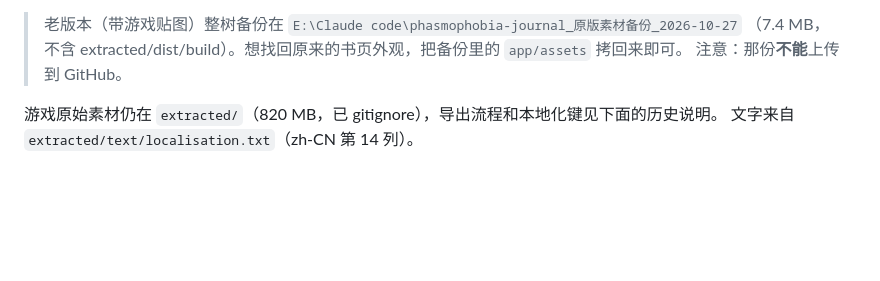
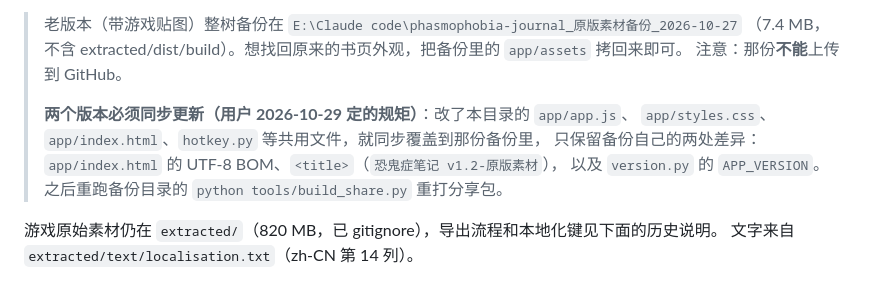
Before and after one commit to l0vedier/phasmophobia-journal, a Markdown page: FILE_INDEX.md, the part around the change. Drawn GitHub-style; blank space fills up the shorter version.

Commit message:
FILE_INDEX 补记两版本同步规矩

```diff
--- a/FILE_INDEX.md
+++ b/FILE_INDEX.md
@@ -78,6 +78,11 @@ mask、书脊阴影、圆角一个都不用改。
 > 老版本（带游戏贴图）整树备份在 `E:\Claude code\phasmophobia-journal_原版素材备份_2026-10-27`
 > （7.4 MB，不含 extracted/dist/build）。想找回原来的书页外观，把备份里的 `app/assets` 拷回来即可。
 > 注意：那份**不能**上传到 GitHub。
+>
+> **两个版本必须同步更新（用户 2026-10-29 定的规矩）**：改了本目录的 `app/app.js`、
+> `app/styles.css`、`app/index.html`、`hotkey.py` 等共用文件，就同步覆盖到那份备份里，
+> 只保留备份自己的两处差异：`app/index.html` 的 UTF-8 BOM、`<title>`（`恐鬼症笔记 v1.2-原版素材`），
+> 以及 `version.py` 的 `APP_VERSION`。之后重跑备份目录的 `python tools/build_share.py` 重打分享包。
 
 游戏原始素材仍在 `extracted/`（820 MB，已 gitignore），导出流程和本地化键见下面的历史说明。
 文字来自 `extracted/text/localisation.txt`（zh-CN 第 14 列）。
```
